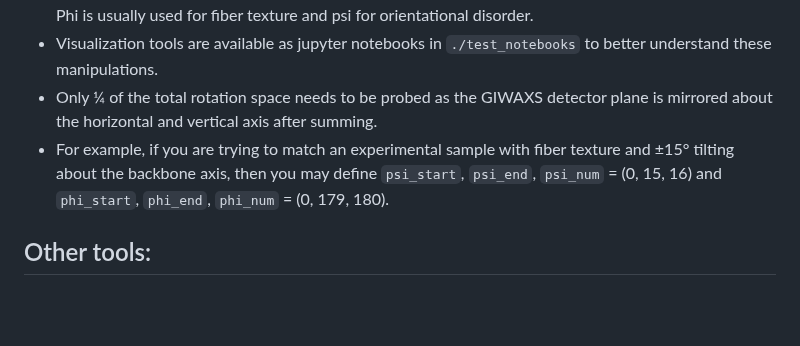
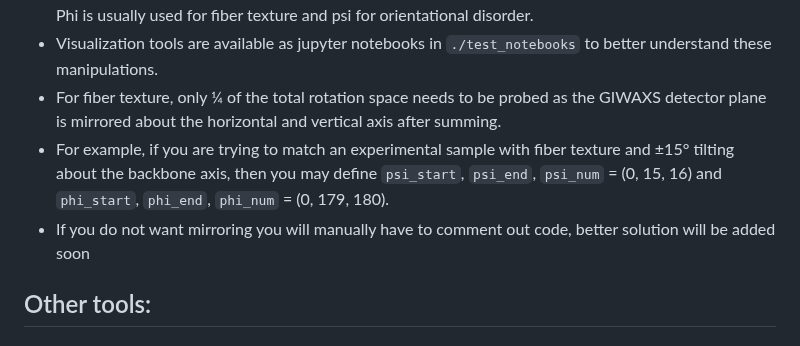
Before and after one commit to tchaney97/giwaxsim, a Markdown page: README.md, the part around the change. Drawn GitHub-style; blank space fills up the shorter version.

```diff
--- a/README.md
+++ b/README.md
@@ -68,8 +68,9 @@ Tips:
 - The detector begins with the vertical axis pointing along positive qz, the horizontal axis along positive qy, and the normal axis along positive qx.
 - Use “init” rotations to set up your detector such that psi and phi will capture the disorder you desire. Phi is usually used for fiber texture and psi for orientational disorder.
 - Visualization tools are available as jupyter notebooks in `./test_notebooks` to better understand these manipulations.
-- Only ¼ of the total rotation space needs to be probed as the GIWAXS detector plane is mirrored about the horizontal and vertical axis after summing.
+- For fiber texture, only ¼ of the total rotation space needs to be probed as the GIWAXS detector plane is mirrored about the horizontal and vertical axis after summing.
 - For example, if you are trying to match an experimental sample with fiber texture and ±15° tilting about the backbone axis, then you may define `psi_start`, `psi_end`, `psi_num` = (0, 15, 16) and `phi_start`, `phi_end`, `phi_num` = (0, 179, 180).
+- If you do not want mirroring you will manually have to comment out code, better solution will be added soon
 
 ## Other tools:
 
```
